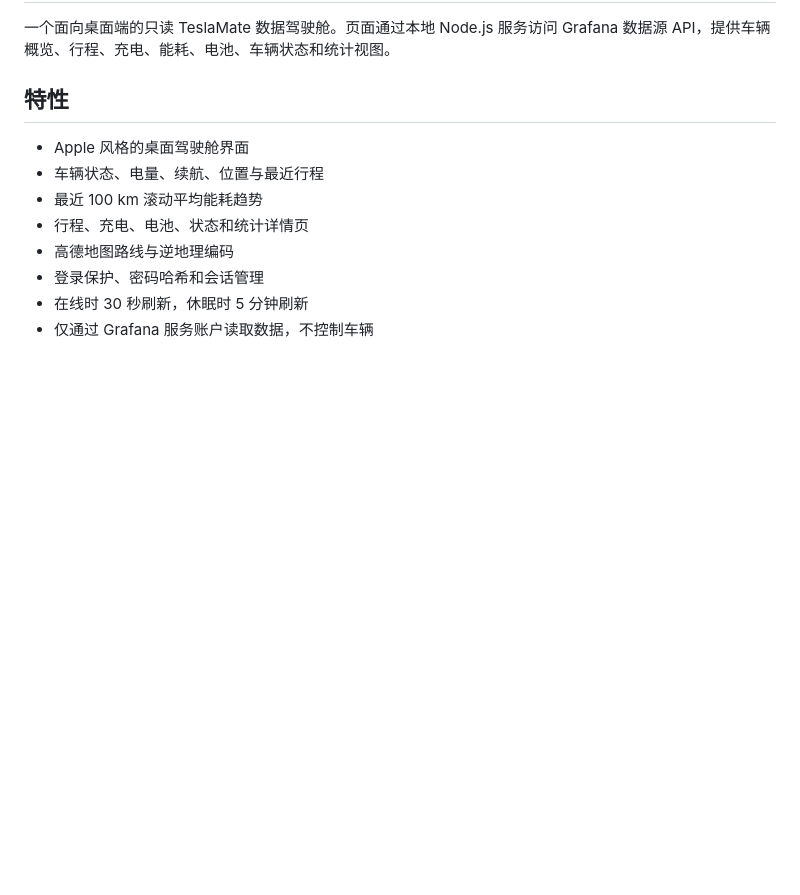
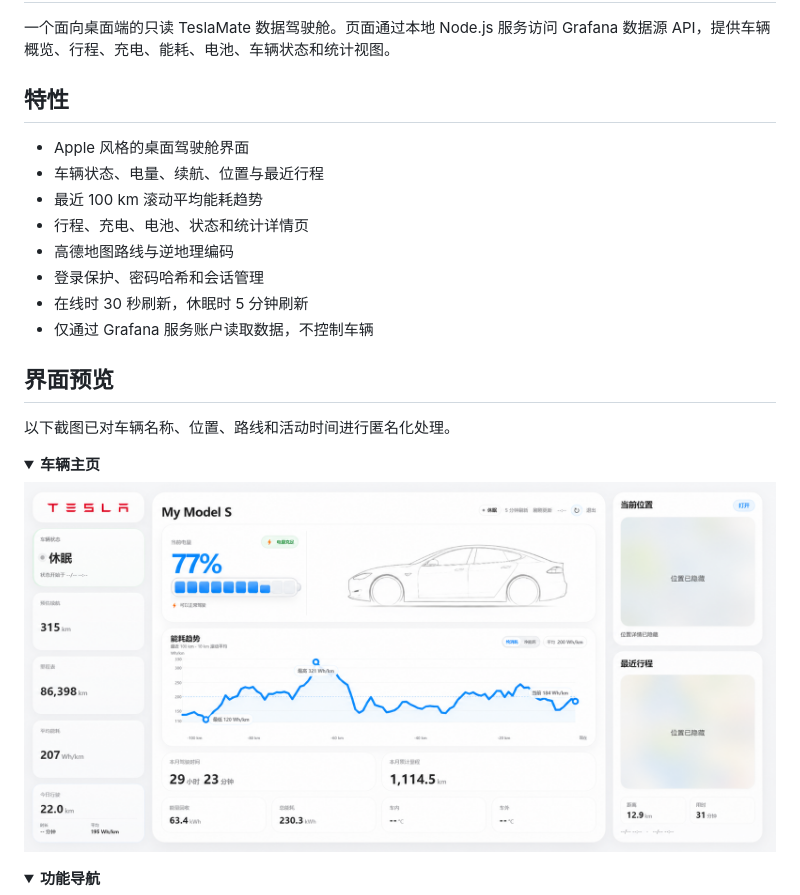
Before and after one commit to maruk0Z/tesla-cockpit, a Markdown page: README.md, the part around the change printed below. Drawn GitHub-style; pictures changed too: docs/screenshots/dashboard-anonymized.png (added); folded sections open; blank space fills up the shorter version.

Commit message:
Add anonymized interface previews

```diff
--- a/README.md
+++ b/README.md
@@ -12,3 +12,18 @@
 - 登录保护、密码哈希和会话管理
 - 在线时 30 秒刷新，休眠时 5 分钟刷新
 - 仅通过 Grafana 服务账户读取数据，不控制车辆
+
+## 界面预览
+
+以下截图已对车辆名称、位置、路线和活动时间进行匿名化处理。
+
+<details open>
+<summary><strong>车辆主页</strong></summary>
+
+![Tesla Cockpit 车辆主页](docs/screenshots/dashboard-anonymized.png)
+
+</details>
+
+<details>
+<summary><strong>功能导航</strong></summary>
+
```
Also changed, not shown: other parts of README.md (+10 -0 lines), docs/screenshots/trips-anonymized.png (added), 1 other file.
